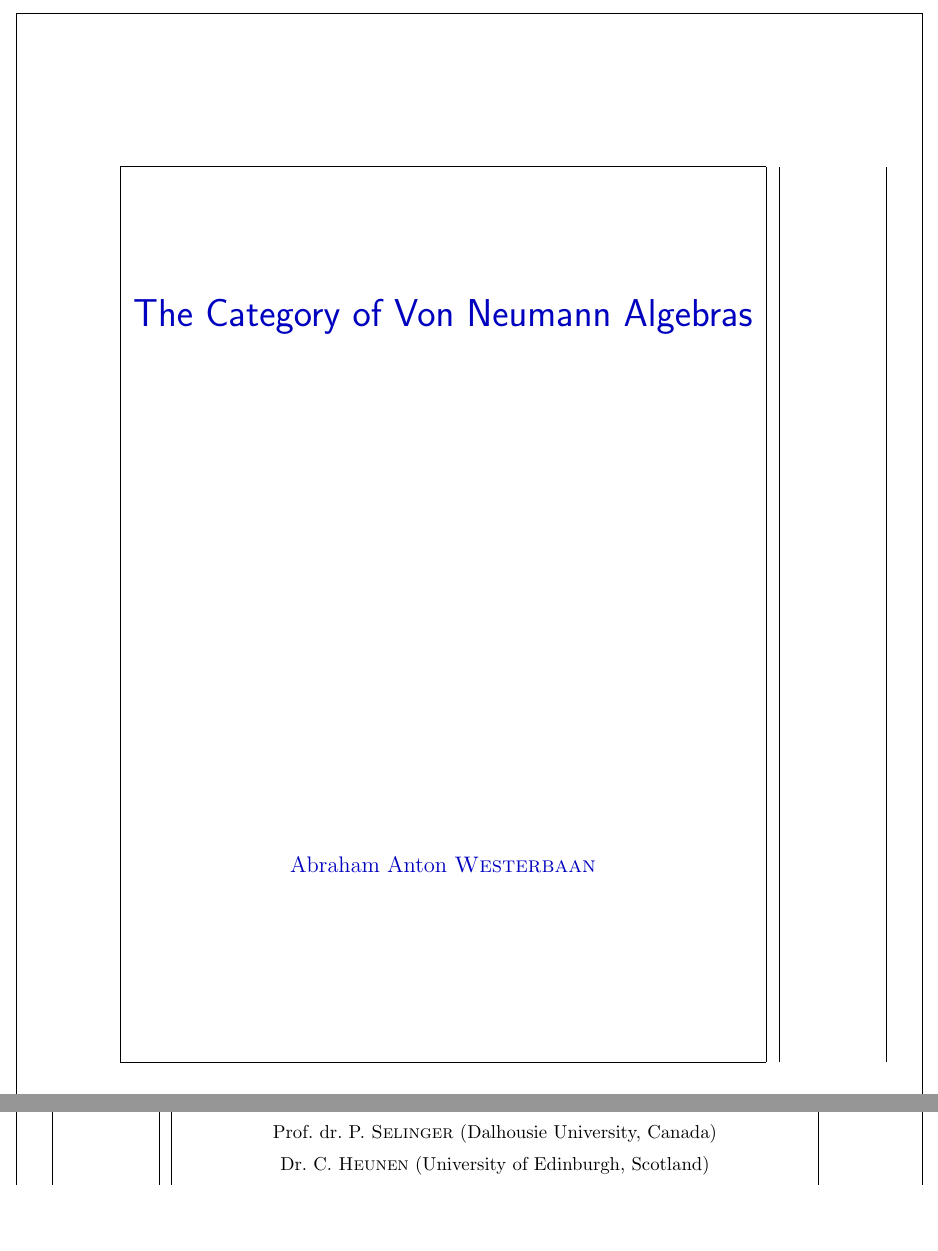
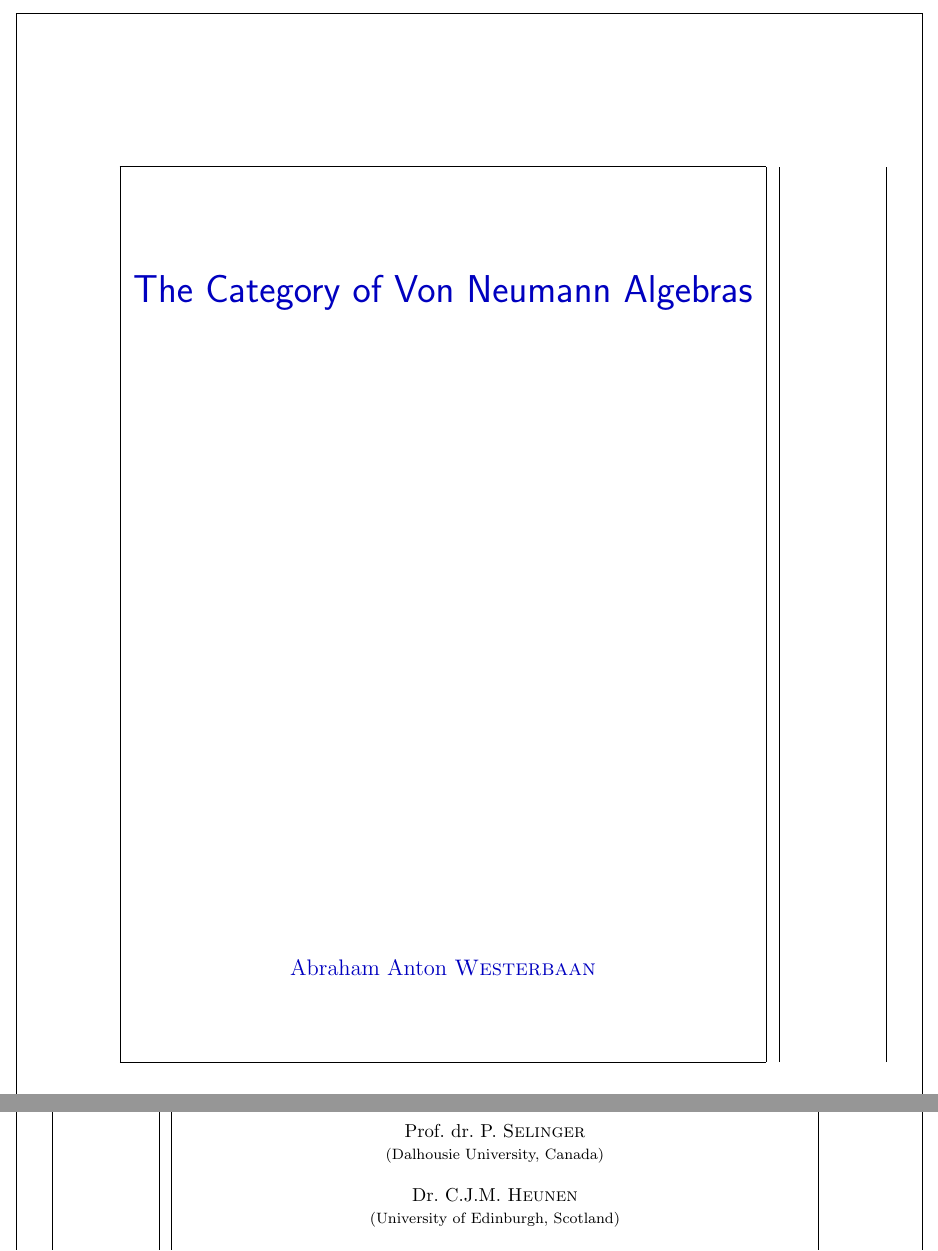
Before and after one commit to westerbaan/theses, a LaTeX thesis (a.tex): two parts of pages 1 and 6 of 221, joined at a grey line, cut so that both start at the same text, the shorter picture padded with empty space. Compiled offline with pdfLaTeX.

Commit message:
improves title pages

```diff
--- a/a.tex
+++ b/a.tex
@@ -14,8 +14,8 @@
 %\author{Abraham A.~Westerbaan}
 %\maketitle
 
-\newcommand{\titelpagina}[4]{%
-\vspace*{5em}
+\newcommand{\titelpagina}[8]{%
+\vspace*{4em}
 \begin{center}
 {\huge\sffamily\color{darkblue}The Category of Von Neumann Algebras}
 \end{center}
@@ -26,40 +26,53 @@
 \begin{center}
 #2
 \end{center}
+\vspace{1em}
+\begin{center}
+#3
+\end{center}
+\begin{center}
+#4
+\end{center}
+\begin{center}
+#5
+\end{center}
+\begin{center}
+#6
+\end{center}
 \vspace{10em}
 \begin{center}%
-#3
+#7
 \end{center}%
 \begin{center}%
 \large\color{darkblue}Abraham Anton \textsc{Westerbaan}
 \end{center}%
 \begin{center}%
-#4
+#8
 \end{center}
 \newpage
 }
 
 \newcommand{\achterkanttitelpagina}[3]{
-\vspace*{10em}
+\vspace*{8em}
 \begin{center}
-{\large\sffamily\color{darkblue}#1:}
+\textbf{\large\sffamily\color{darkblue}#1:}
 \end{center}
 \begin{center}
 Prof.~dr.~B.P.F.~\textsc{Jacobs}
 \end{center}
 \vspace{5em}
 \begin{center}
-{\large\sffamily\color{darkblue}#2:}
+\textbf{\large\sffamily\color{darkblue}#2:}
 \end{center}
 \begin{center}
 Prof.~dr.~J.D.M.~\textsc{Maassen}\\
-\vspace{.5em}
-Prof.~dr.~P.~\textsc{Panangaden} (McGill University, Canada) \\
-\vspace{.5em}
-Prof.~dr.~P.~\textsc{Selinger} (Dalhousie University, Canada) \\
-\vspace{.5em}
-Dr.~C.~\textsc{Heunen} (University of Edinburgh, #3)\\
-\vspace{.5em}
+\vspace{1em}
+    Prof.~dr.~P.~\textsc{Panangaden} \\ {\footnotesize(McGill University, Canada)} \\
+\vspace{1em}
+    Prof.~dr.~P.~\textsc{Selinger} \\ {\footnotesize(Dalhousie University, Canada)} \\
+\vspace{1em}
+    Dr.~C.J.M.~\textsc{Heunen} \\ {\footnotesize(University of Edinburgh, #3)} \\
+\vspace{1em}
 Dr.~A.R.~\textsc{Kissinger}
 \end{center}
 \newpage
@@ -71,8 +84,7 @@ Dr.~A.R.~\textsc{Kissinger}
 \whiteout{aan}$\,$\\
 \whiteout{op}$\,$\\
 \whiteout{volgens}$\,$\\
-\whiteout{in}$\,$\\
-\whiteout{om}$\,$}{\whiteout{door}}{$\,$\whiteout{geboren}$\,$\\
+\whiteout{in}$\,$}{\whiteout{op}$\,$}{\whiteout{dinsdag}$\,$}{\whiteout{om}$\,$}{\whiteout{10.30}$\,$}{\whiteout{door}}{$\,$\whiteout{geboren}$\,$\\
 \whiteout{te}$\,$}
 
 \vspace*{1em}
```
Also changed, not shown: a.tex (11 more changed lines).
